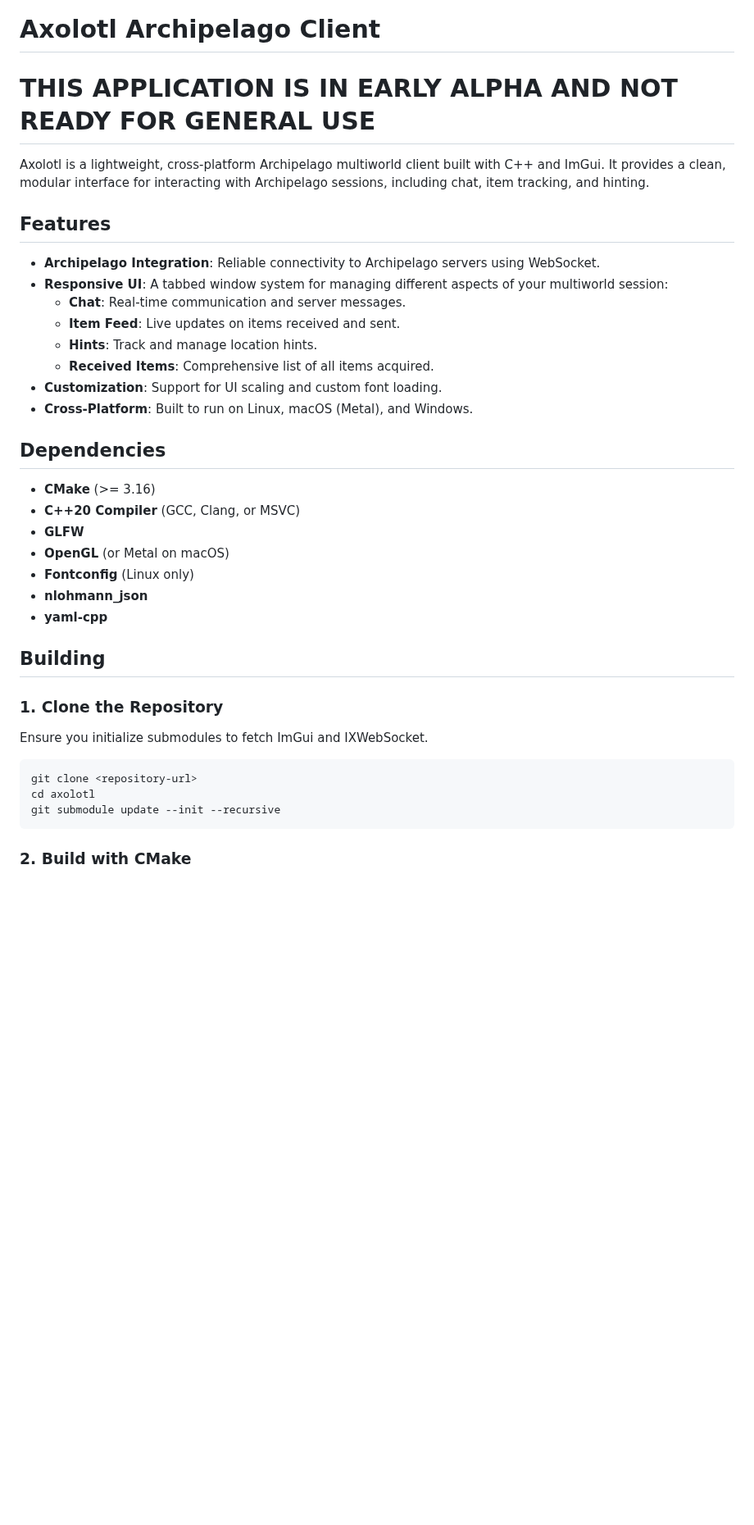
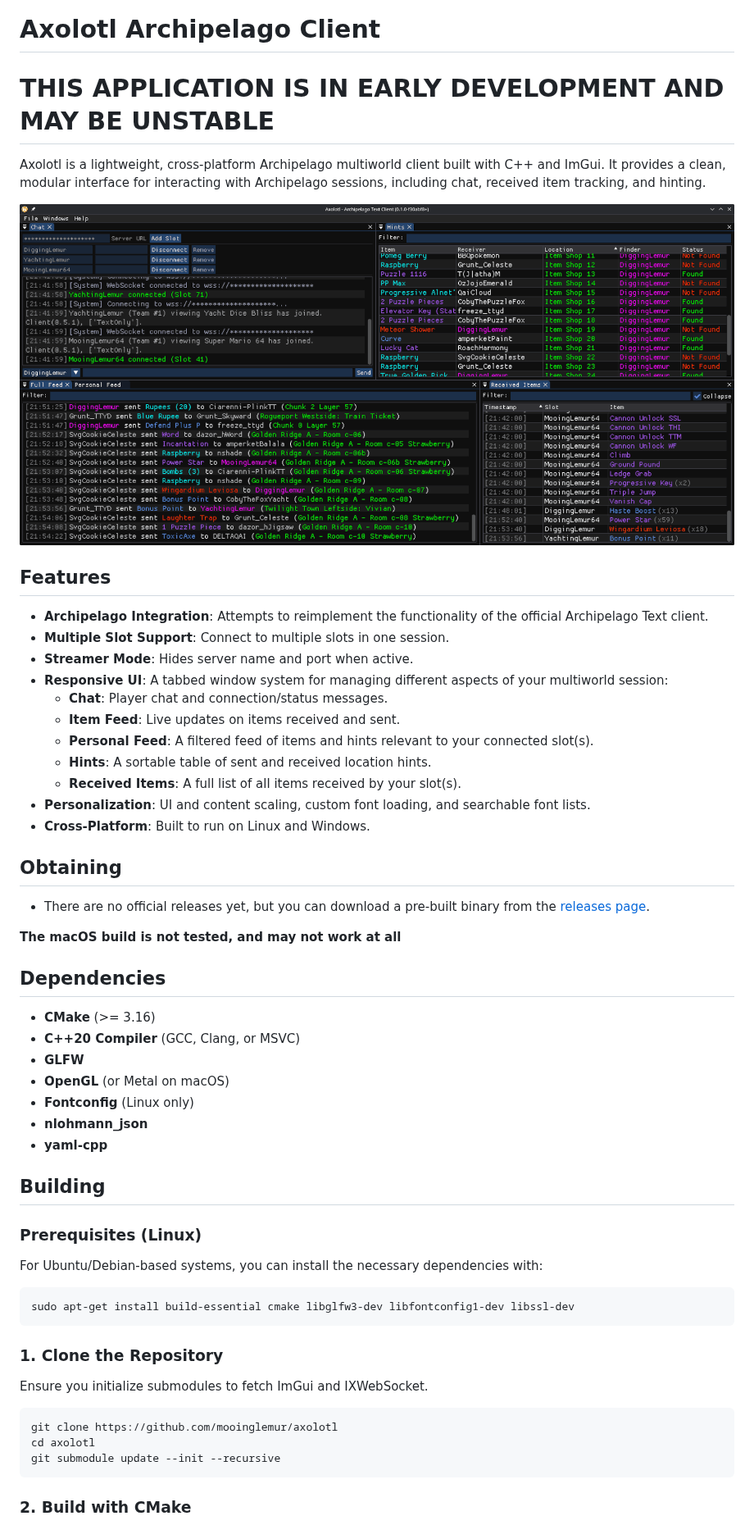
Before and after one commit to mooinglemur/axolotl, a Markdown page: README.md, the part around one of its changes. Shown at 82% size. GitHub-like rendering; pictures changed too: images/screenshot.png (added); blank space fills up the shorter version.

````diff
--- a/README.md
+++ b/README.md
@@ -1,19 +1,30 @@
 # Axolotl Archipelago Client
 
-# THIS APPLICATION IS IN EARLY ALPHA AND NOT READY FOR GENERAL USE
+# THIS APPLICATION IS IN EARLY DEVELOPMENT AND MAY BE UNSTABLE
 
-Axolotl is a lightweight, cross-platform Archipelago multiworld client built with C++ and ImGui. It provides a clean, modular interface for interacting with Archipelago sessions, including chat, item tracking, and hinting.
+Axolotl is a lightweight, cross-platform Archipelago multiworld client built with C++ and ImGui. It provides a clean, modular interface for interacting with Archipelago sessions, including chat, received item tracking, and hinting.
+
+![Axolotl Screenshot](./images/screenshot.png)
 
 ## Features
 
-- **Archipelago Integration**: Reliable connectivity to Archipelago servers using WebSocket.
+- **Archipelago Integration**: Attempts to reimplement the functionality of the official Archipelago Text client.
+- **Multiple Slot Support**: Connect to multiple slots in one session.
+- **Streamer Mode**: Hides server name and port when active.
 - **Responsive UI**: A tabbed window system for managing different aspects of your multiworld session:
-  - **Chat**: Real-time communication and server messages.
+  - **Chat**: Player chat and connection/status messages.
   - **Item Feed**: Live updates on items received and sent.
-  - **Hints**: Track and manage location hints.
-  - **Received Items**: Comprehensive list of all items acquired.
-- **Customization**: Support for UI scaling and custom font loading.
-- **Cross-Platform**: Built to run on Linux, macOS (Metal), and Windows.
+  - **Personal Feed**: A filtered feed of items and hints relevant to your connected slot(s).
+  - **Hints**: A sortable table of sent and received location hints.
+  - **Received Items**: A full list of all items received by your slot(s).
+- **Personalization**: UI and content scaling, custom font loading, and searchable font lists.
+- **Cross-Platform**: Built to run on Linux and Windows.
+
+## Obtaining
+
+- There are no official releases yet, but you can download a pre-built binary from the [releases page](https://github.com/mooinglemur/axolotl/releases).
+
+**The macOS build is not tested, and may not work at all**
 
 ## Dependencies
 
@@ -27,11 +38,19 @@ Axolotl is a lightweight, cross-platform Archipelago multiworld client built wit
 
 ## Building
 
+### Prerequisites (Linux)
+
+For Ubuntu/Debian-based systems, you can install the necessary dependencies with:
+
+```bash
+sudo apt-get install build-essential cmake libglfw3-dev libfontconfig1-dev libssl-dev
+```
+
 ### 1. Clone the Repository
 Ensure you initialize submodules to fetch ImGui and IXWebSocket.
 
 ```bash
-git clone <repository-url>
+git clone https://github.com/mooinglemur/axolotl
 cd axolotl
 git submodule update --init --recursive
 ```
````
Also changed, not shown: other parts of README.md (+9 -1 lines).
